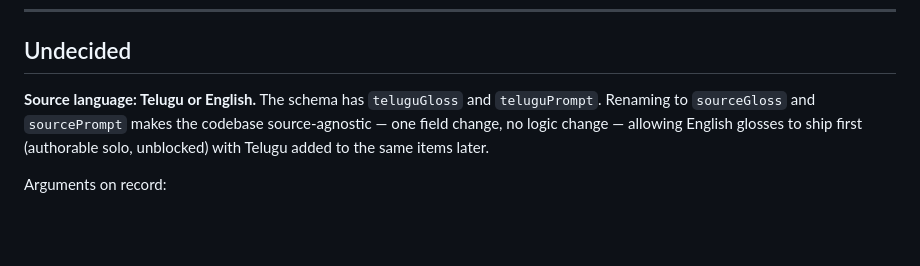
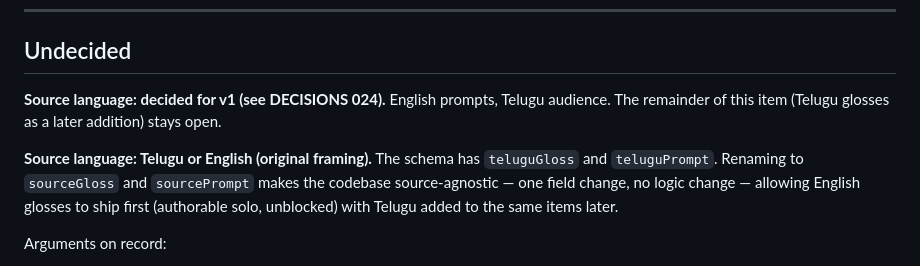
Before and after one commit to darshan-r27/blt.ai, a Markdown page: docs/OPEN_ITEMS.md, the part around the change. Drawn GitHub-style; blank space fills up the shorter version.

```diff
--- a/docs/OPEN_ITEMS.md
+++ b/docs/OPEN_ITEMS.md
@@ -22,7 +22,9 @@ Things not yet settled, or settled but not yet applied. Review this before start
 
 ## Undecided
 
-**Source language: Telugu or English.** The schema has `teluguGloss` and `teluguPrompt`. Renaming to `sourceGloss` and `sourcePrompt` makes the codebase source-agnostic — one field change, no logic change — allowing English glosses to ship first (authorable solo, unblocked) with Telugu added to the same items later.
+**Source language: decided for v1 (see DECISIONS 024).** English prompts, Telugu audience. The remainder of this item (Telugu glosses as a later addition) stays open.
+
+**Source language: Telugu or English (original framing).** The schema has `teluguGloss` and `teluguPrompt`. Renaming to `sourceGloss` and `sourcePrompt` makes the codebase source-agnostic — one field change, no logic change — allowing English glosses to ship first (authorable solo, unblocked) with Telugu added to the same items later.
 
 Arguments on record:
 - The transfer thesis (DECISIONS 001) only holds for Telugu L1. An English speaker shares no syntax, no case system, no lexicon, and no retroflexes. Lexical substitution onto shared syntax is *generative*; 120 English→Tamil phrases are just 120 memorised phrases.
```
Also changed, not shown: CLAUDE.md (+1 -1 lines), docs/DECISIONS.md (+25 -0 lines).
